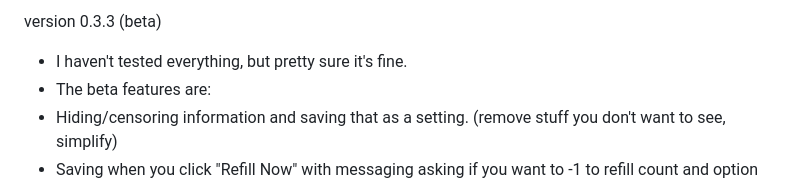
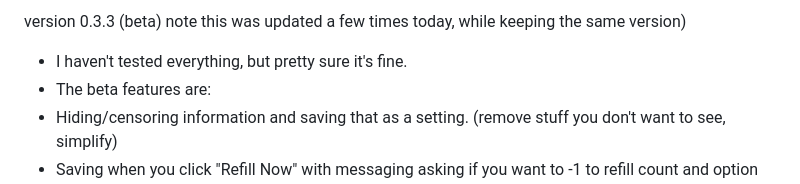
Before and after one commit to LockMan007/PixelSwirl, a Markdown page: Python-apps/pills-inventory/readme.md, the part around the change. Rendered like a GitHub page.

Commit message:
Revise version note and beta feature details
Updated version note and clarified beta features.

```diff
--- a/Python-apps/pills-inventory/readme.md
+++ b/Python-apps/pills-inventory/readme.md
@@ -1,4 +1,4 @@
-version 0.3.3 (beta)
+version 0.3.3 (beta) note this was updated a few times today, while keeping the same version)
 - I haven't tested everything, but pretty sure it's fine.
 - The beta features are:
 - Hiding/censoring information and saving that as a setting. (remove stuff you don't want to see, simplify)
```
